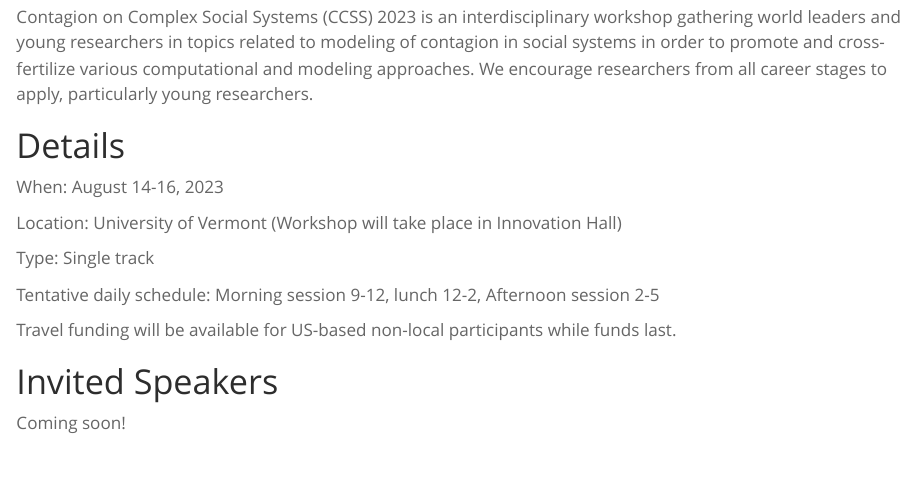
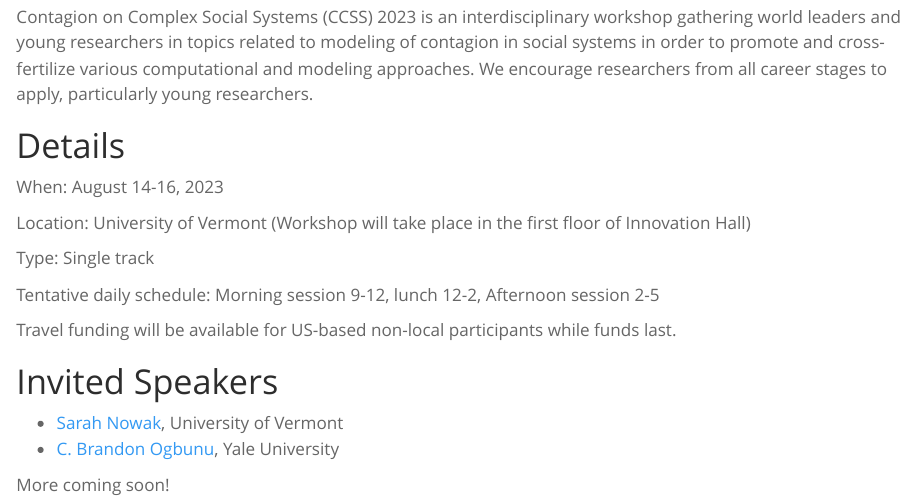
Before and after one commit to ccss-conference/ccss-conference.github.io, a Quarto document (index.qmd): the page in a window 1100 px wide, from 540 px down. Rendered offline with R 4.5, knitr and Pandoc in place of Quarto, with nearby package versions.

Commit message:
Update index.qmd

```diff
--- a/index.qmd
+++ b/index.qmd
@@ -10,7 +10,7 @@
 # Details
 When: August 14-16, 2023
 
-Location: University of Vermont (Workshop will take place in Innovation Hall)
+Location: University of Vermont (Workshop will take place in the first floor of Innovation Hall)
 
 Type: Single track
 
@@ -20,4 +20,7 @@
 
 # Invited Speakers
 
-Coming soon!
+* [Sarah Nowak](https://sarahnowakphd.com/), University of Vermont
+* [C. Brandon Ogbunu](https://medium.com/ogplexus), Yale University
+
+More coming soon!
```
